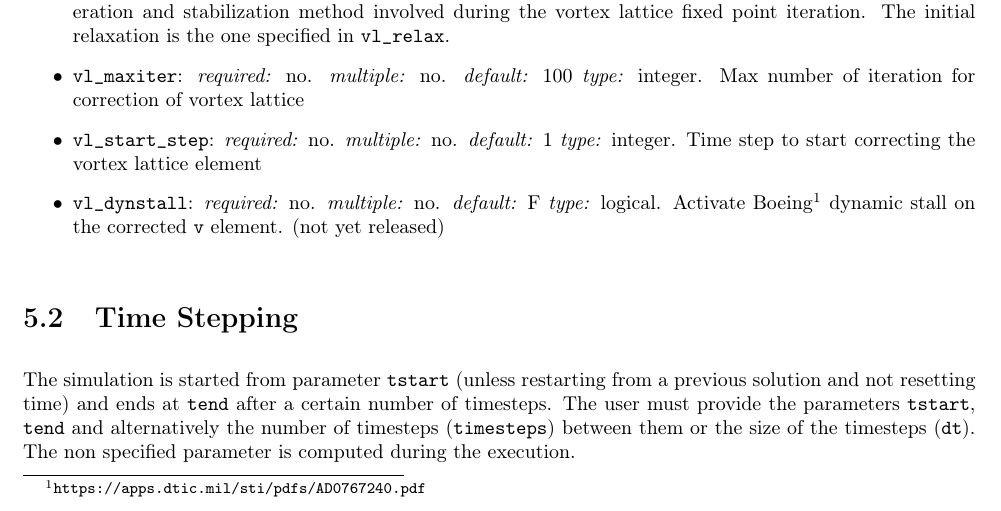
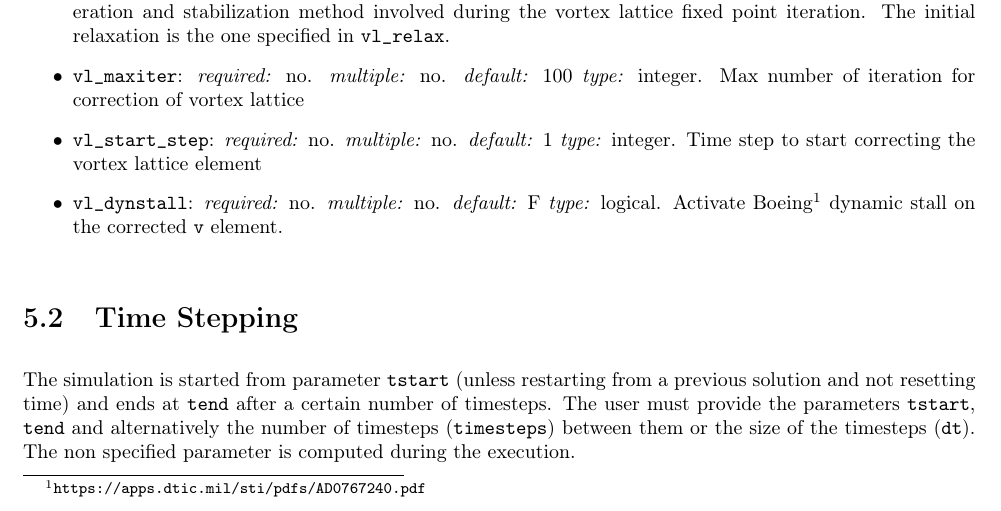
Before and after one commit to kuwt/dust, a LaTeX thesis (DUST_user_manual/DUST_user_manual.tex, which reads DUST_user_manual/content/solver.tex): part of page 54 of 81, cut so that both start at the same text. Compiled offline with pdfLaTeX.

```diff
--- a/DUST_user_manual/content/solver.tex
+++ b/DUST_user_manual/content/solver.tex
@@ -799,7 +799,7 @@
 
 \item \param{vl_dynstall}: \textit{required:} no. \textit{multiple:} no. \textit{default:} F \textit{type:} logical.
 Activate Boeing\footnote{\url{https://apps.dtic.mil/sti/pdfs/AD0767240.pdf}}
-dynamic stall on the corrected \param{v} element.   (not yet released)
+dynamic stall on the corrected \param{v} element.
 
 
 \end{itemize}
```
Also changed, not shown: DUST_user_manual/DUST_user_manual.pdf, 5 other files.
